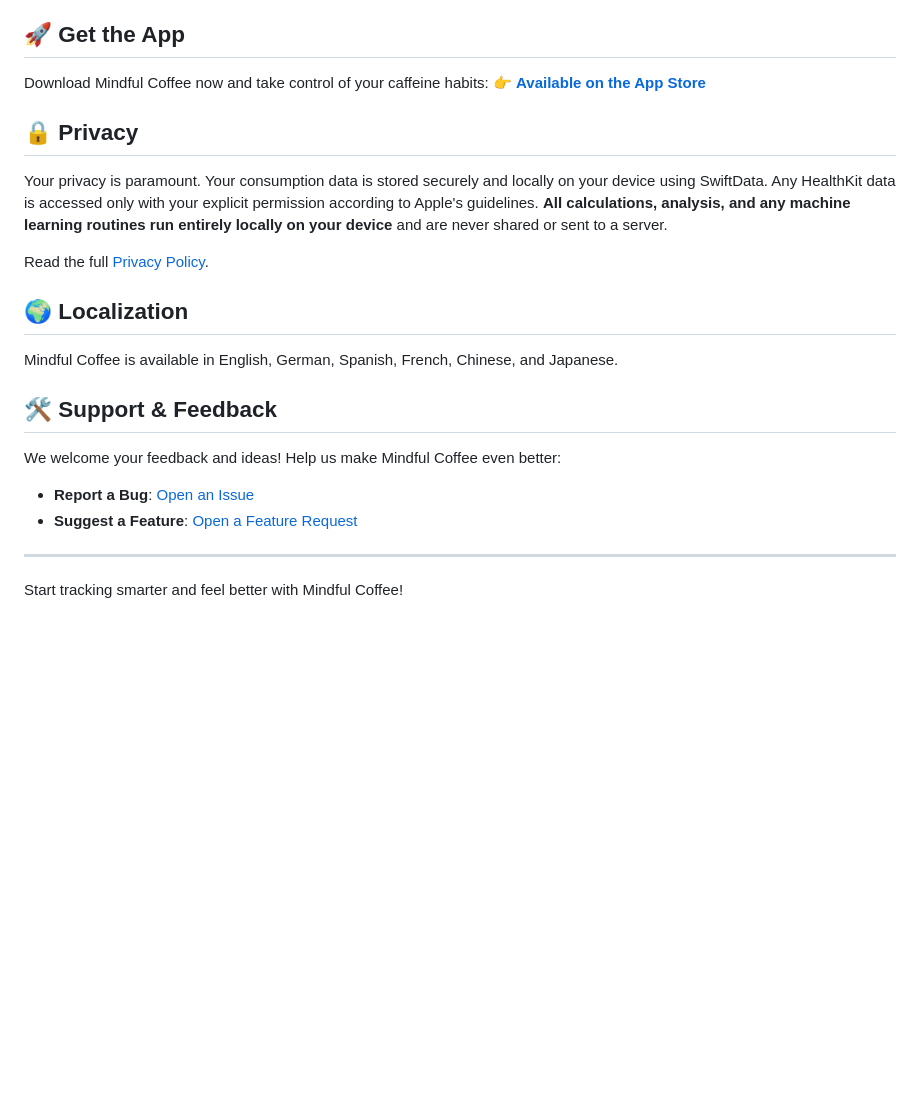
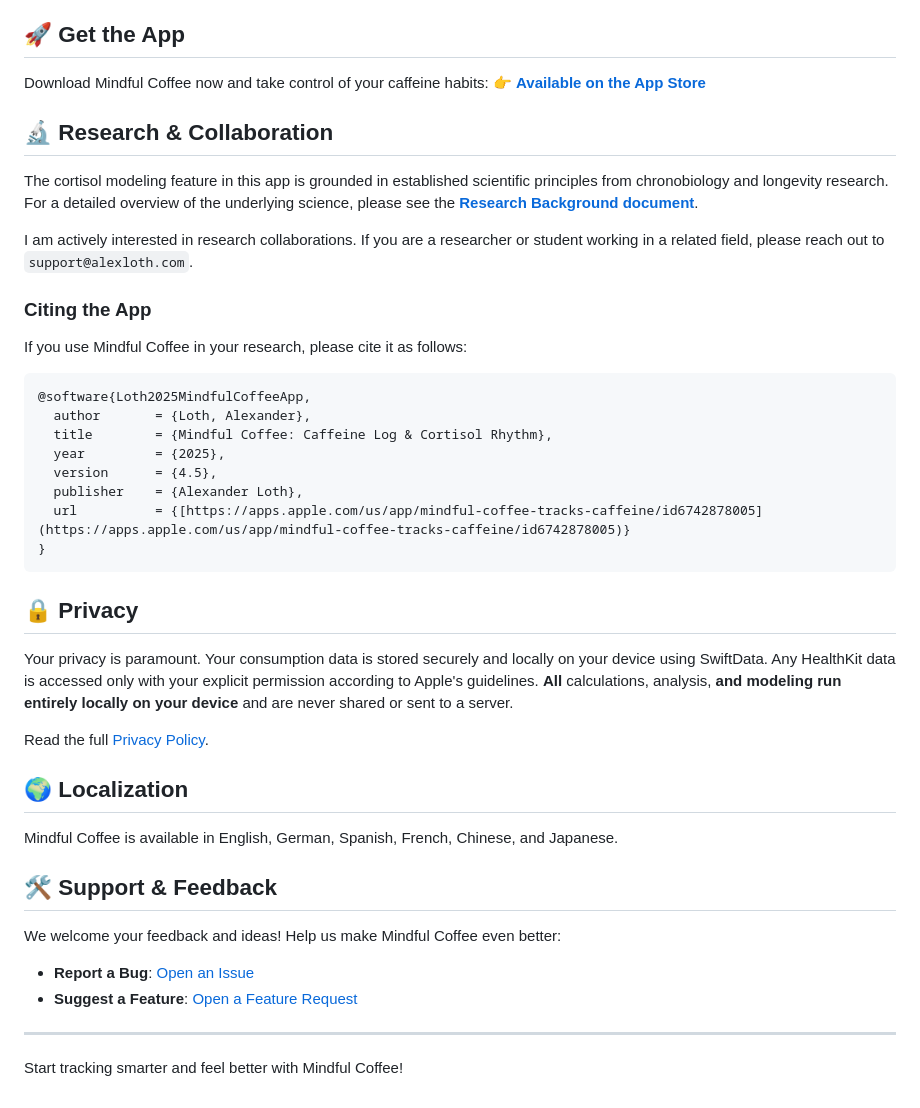
Before and after one commit to aloth/mindful-coffee, a Markdown page: README.md, the part around one of its changes. GitHub-like rendering; blank space fills up the shorter version.

`````diff
--- a/README.md
+++ b/README.md
@@ -50,9 +44,30 @@ Here's a glimpse of Mindful Coffee in action:
 Download Mindful Coffee now and take control of your caffeine habits:
 👉 [**Available on the App Store**](https://apps.apple.com/us/app/mindful-coffee-tracks-caffeine/id6742878005?platform=iphone)
 
+## 🔬 Research & Collaboration
+
+The cortisol modeling feature in this app is grounded in established scientific principles from chronobiology and longevity research. For a detailed overview of the underlying science, please see the [**Research Background document**](./RESEARCH_BACKGROUND.md).
+
+I am actively interested in research collaborations. If you are a researcher or student working in a related field, please reach out to `support@alexloth.com`.
+
+### Citing the App
+
+If you use Mindful Coffee in your research, please cite it as follows:
+
+```bibtex
+@software{Loth2025MindfulCoffeeApp,
+  author       = {Loth, Alexander},
+  title        = {Mindful Coffee: Caffeine Log & Cortisol Rhythm},
+  year         = {2025},
+  version      = {4.5},
+  publisher    = {Alexander Loth},
+  url          = {[https://apps.apple.com/us/app/mindful-coffee-tracks-caffeine/id6742878005](https://apps.apple.com/us/app/mindful-coffee-tracks-caffeine/id6742878005)}
+}
+````
+
 ## 🔒 Privacy
 
-Your privacy is paramount. Your consumption data is stored securely and locally on your device using SwiftData. Any HealthKit data is accessed only with your explicit permission according to Apple's guidelines. **All calculations, analysis, and any machine learning routines run entirely locally on your device** and are never shared or sent to a server.
+Your privacy is paramount. Your consumption data is stored securely and locally on your device using SwiftData. Any HealthKit data is accessed only with your explicit permission according to Apple's guidelines. **All** calculations, analysis, **and modeling run entirely locally on your device** and are never shared or sent to a server.
 
 Read the full [Privacy Policy](https://github.com/aloth/mindful-coffee/blob/main/privacy_policy.md).
 
@@ -62,11 +77,11 @@ Mindful Coffee is available in English, German, Spanish, French, Chinese, and Ja
 
 ## 🛠️ Support & Feedback
 
-We welcome your feedback and ideas! Help us make Mindful Coffee even better:
+We welcome your feedback and ideas\! Help us make Mindful Coffee even better:
 
-*   **Report a Bug**: [Open an Issue](https://github.com/aloth/mindful-coffee/issues/new?template=bug_report.md)
-*   **Suggest a Feature**: [Open a Feature Request](https://github.com/aloth/mindful-coffee/issues/new?template=feature_request.md)
+  * **Report a Bug**: [Open an Issue](https://github.com/aloth/mindful-coffee/issues/new?template=bug_report.md)
+  * **Suggest a Feature**: [Open a Feature Request](https://github.com/aloth/mindful-coffee/issues/new?template=feature_request.md)
 
----
+-----
 
-Start tracking smarter and feel better with Mindful Coffee!
+Start tracking smarter and feel better with Mindful Coffee\!
`````
Also changed, not shown: other parts of README.md (+24 -30 lines).
